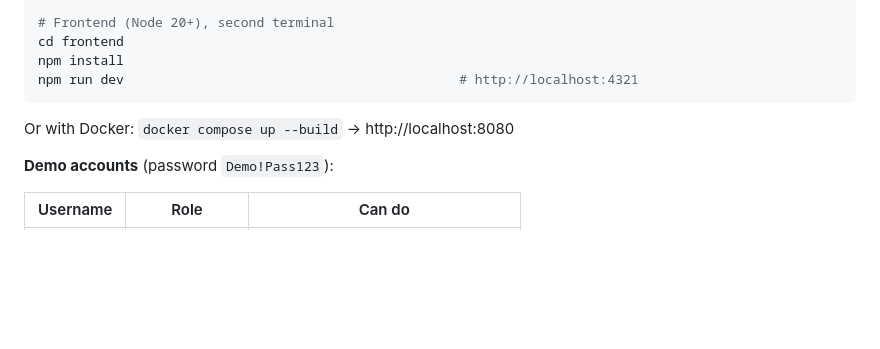
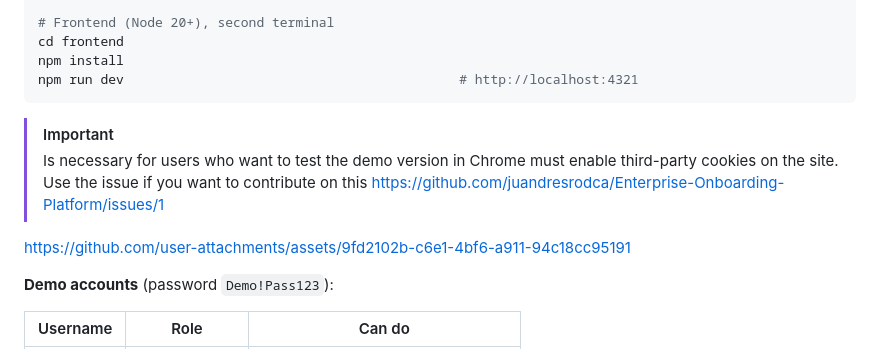
Before and after one commit to juandresrodca/Enterprise-Onboarding-Platform, a Markdown page: README.md, the part around the change. Drawn GitHub-style; blank space fills up the shorter version.

Commit message:
Improve README instructions for Chrome demo
Corrected grammar and clarity in instructions for enabling third-party cookies in Chrome.

````diff
--- a/README.md
+++ b/README.md
@@ -65,8 +65,14 @@ cd frontend
 npm install
 npm run dev                                           # http://localhost:4321
 ```
+> [!IMPORTANT]
+> Is necessary for users who want to test the demo version in Chrome must enable third-party cookies on the site.
+> Use the issue if you want to contribute on this https://github.com/juandresrodca/Enterprise-Onboarding-Platform/issues/1
 
-Or with Docker: `docker compose up --build` → http://localhost:8080
+
+
+https://github.com/user-attachments/assets/9fd2102b-c6e1-4bf6-a911-94c18cc95191
+
 
 **Demo accounts** (password `Demo!Pass123`):
 
````
